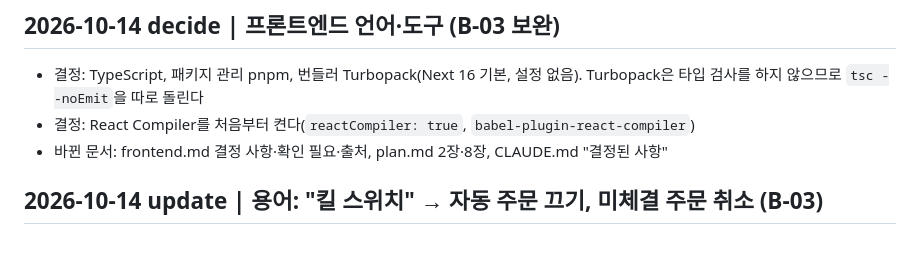
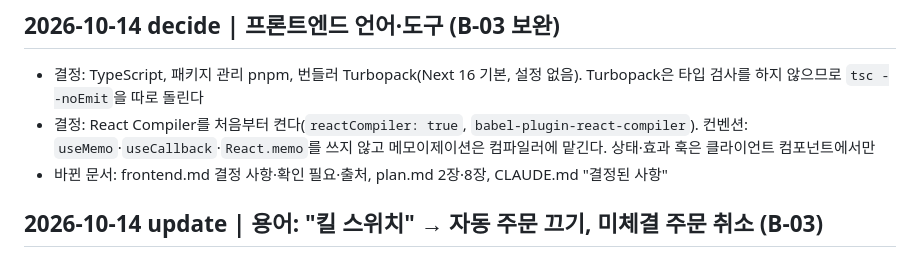
Before and after one commit to loading1031/stock, a Markdown page: docs/planning/log.md, the part around the change. Drawn GitHub-style.

```diff
--- a/docs/planning/log.md
+++ b/docs/planning/log.md
@@ -4,7 +4,7 @@
 
 ## 2026-10-14 decide | 프론트엔드 언어·도구 (B-03 보완)
 - 결정: TypeScript, 패키지 관리 pnpm, 번들러 Turbopack(Next 16 기본, 설정 없음). Turbopack은 타입 검사를 하지 않으므로 `tsc --noEmit`을 따로 돌린다
-- 결정: React Compiler를 처음부터 켠다(`reactCompiler: true`, `babel-plugin-react-compiler`)
+- 결정: React Compiler를 처음부터 켠다(`reactCompiler: true`, `babel-plugin-react-compiler`). 컨벤션: `useMemo`·`useCallback`·`React.memo`를 쓰지 않고 메모이제이션은 컴파일러에 맡긴다. 상태·효과 훅은 클라이언트 컴포넌트에서만
 - 바뀐 문서: frontend.md 결정 사항·확인 필요·출처, plan.md 2장·8장, CLAUDE.md "결정된 사항"
 
 ## 2026-10-14 update | 용어: "킬 스위치" → 자동 주문 끄기, 미체결 주문 취소 (B-03)
```
Also changed, not shown: CLAUDE.md (+1 -1 lines), docs/planning/frontend.md (+8 -0 lines).
